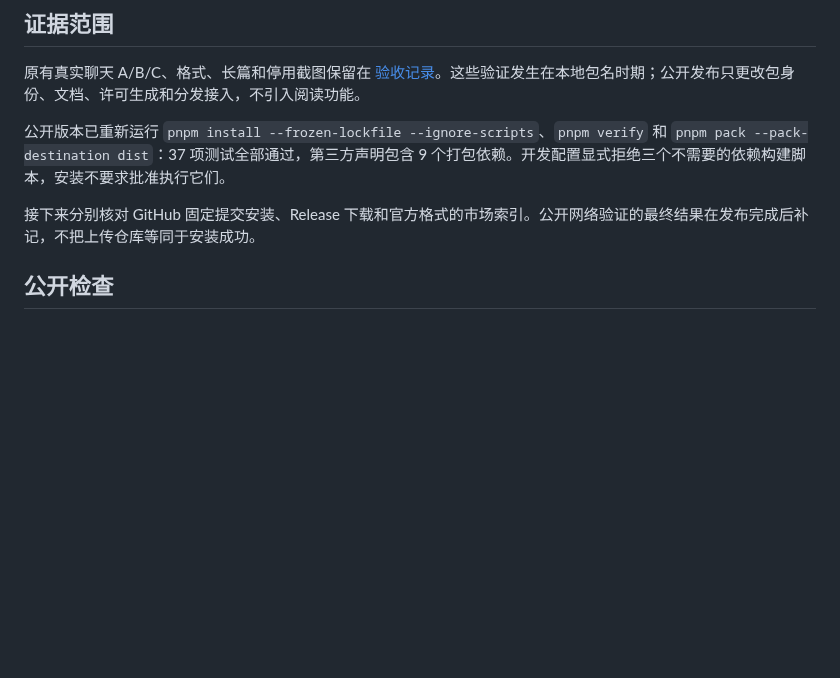
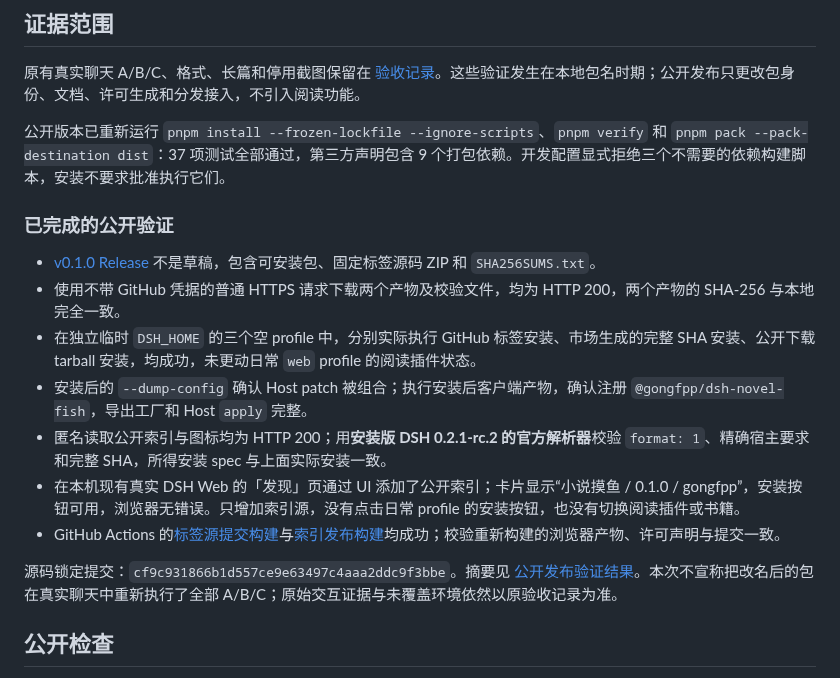
Before and after one commit to gongfpp/dsh-novel-fish, a Markdown page: docs/release.md, the part around the change. Drawn GitHub-style; blank space fills up the shorter version.

Commit message:
docs: record verified public release and live market discovery

```diff
--- a/docs/release.md
+++ b/docs/release.md
@@ -13,7 +13,17 @@
 
 公开版本已重新运行 `pnpm install --frozen-lockfile --ignore-scripts`、`pnpm verify` 和 `pnpm pack --pack-destination dist`：37 项测试全部通过，第三方声明包含 9 个打包依赖。开发配置显式拒绝三个不需要的依赖构建脚本，安装不要求批准执行它们。
 
-接下来分别核对 GitHub 固定提交安装、Release 下载和官方格式的市场索引。公开网络验证的最终结果在发布完成后补记，不把上传仓库等同于安装成功。
+### 已完成的公开验证
+
+- [v0.1.0 Release](https://github.com/gongfpp/dsh-novel-fish/releases/tag/v0.1.0) 不是草稿，包含可安装包、固定标签源码 ZIP 和 `SHA256SUMS.txt`。
+- 使用不带 GitHub 凭据的普通 HTTPS 请求下载两个产物及校验文件，均为 HTTP 200，两个产物的 SHA-256 与本地完全一致。
+- 在独立临时 `DSH_HOME` 的三个空 profile 中，分别实际执行 GitHub 标签安装、市场生成的完整 SHA 安装、公开下载 tarball 安装，均成功，未更动日常 `web` profile 的阅读插件状态。
+- 安装后的 `--dump-config` 确认 Host patch 被组合；执行安装后客户端产物，确认注册 `@gongfpp/dsh-novel-fish`，导出工厂和 Host `apply` 完整。
+- 匿名读取公开索引与图标均为 HTTP 200；用**安装版 DSH 0.2.1-rc.2 的官方解析器**校验 `format: 1`、精确宿主要求和完整 SHA，所得安装 spec 与上面实际安装一致。
+- 在本机现有真实 DSH Web 的「发现」页通过 UI 添加了公开索引；卡片显示“小说摸鱼 / 0.1.0 / gongfpp”，安装按钮可用，浏览器无错误。只增加索引源，没有点击日常 profile 的安装按钮，也没有切换阅读插件或书籍。
+- GitHub Actions 的[标签源提交构建](https://github.com/gongfpp/dsh-novel-fish/actions/runs/39770634304)与[索引发布构建](https://github.com/gongfpp/dsh-novel-fish/actions/runs/39770816229)均成功；校验重新构建的浏览器产物、许可声明与提交一致。
+
+源码锁定提交：`cf9c931866b1d557ce9e63497c4aaa2ddc9f3bbe`。摘要见 [公开发布验证结果](evidence/public-release-result.json)。本次不宣称把改名后的包在真实聊天中重新执行了全部 A/B/C；原始交互证据与未覆盖环境依然以原验收记录为准。
 
 ## 公开检查
 
```
Also changed, not shown: docs/marketplace.md (+7 -1 lines), docs/evidence/live-market.png (added), 1 other file.
